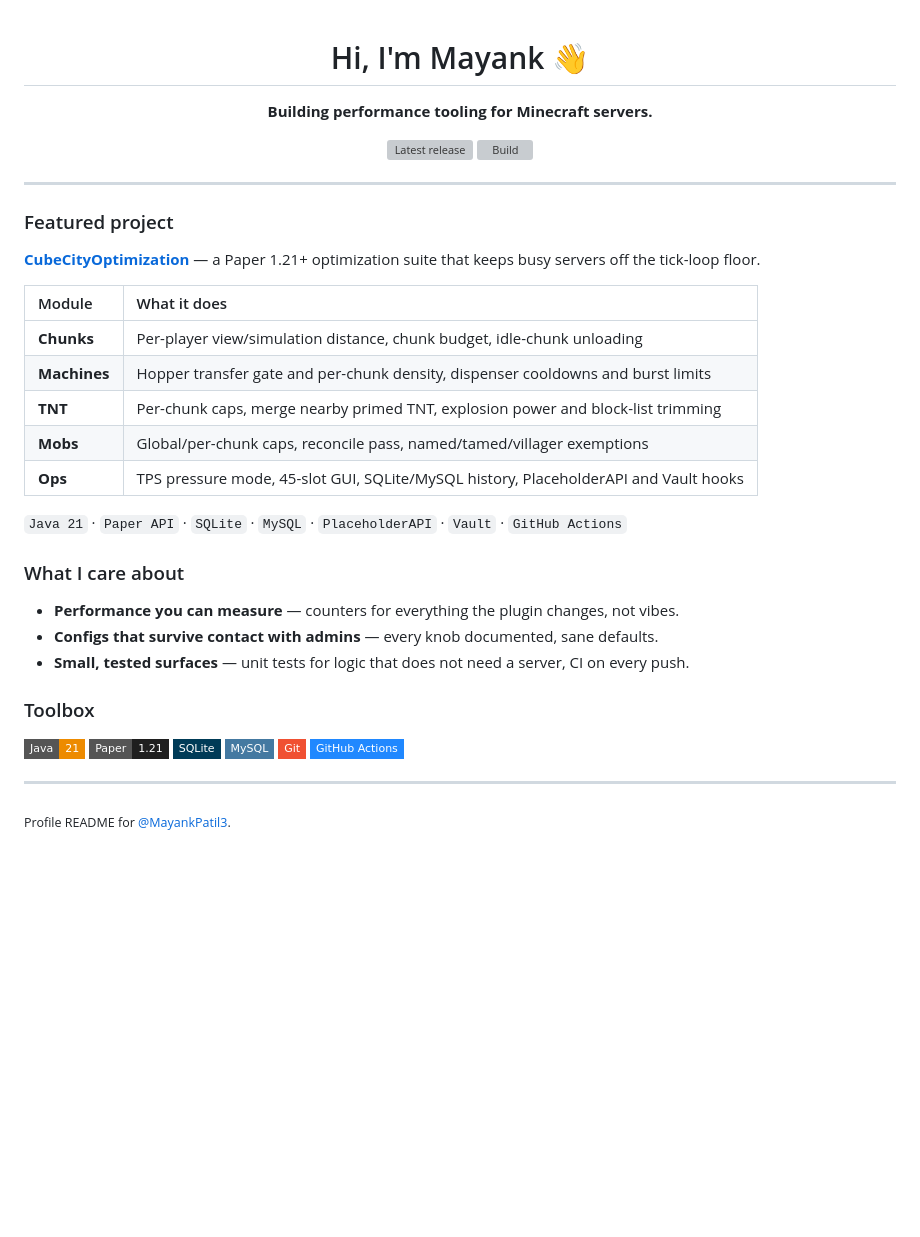
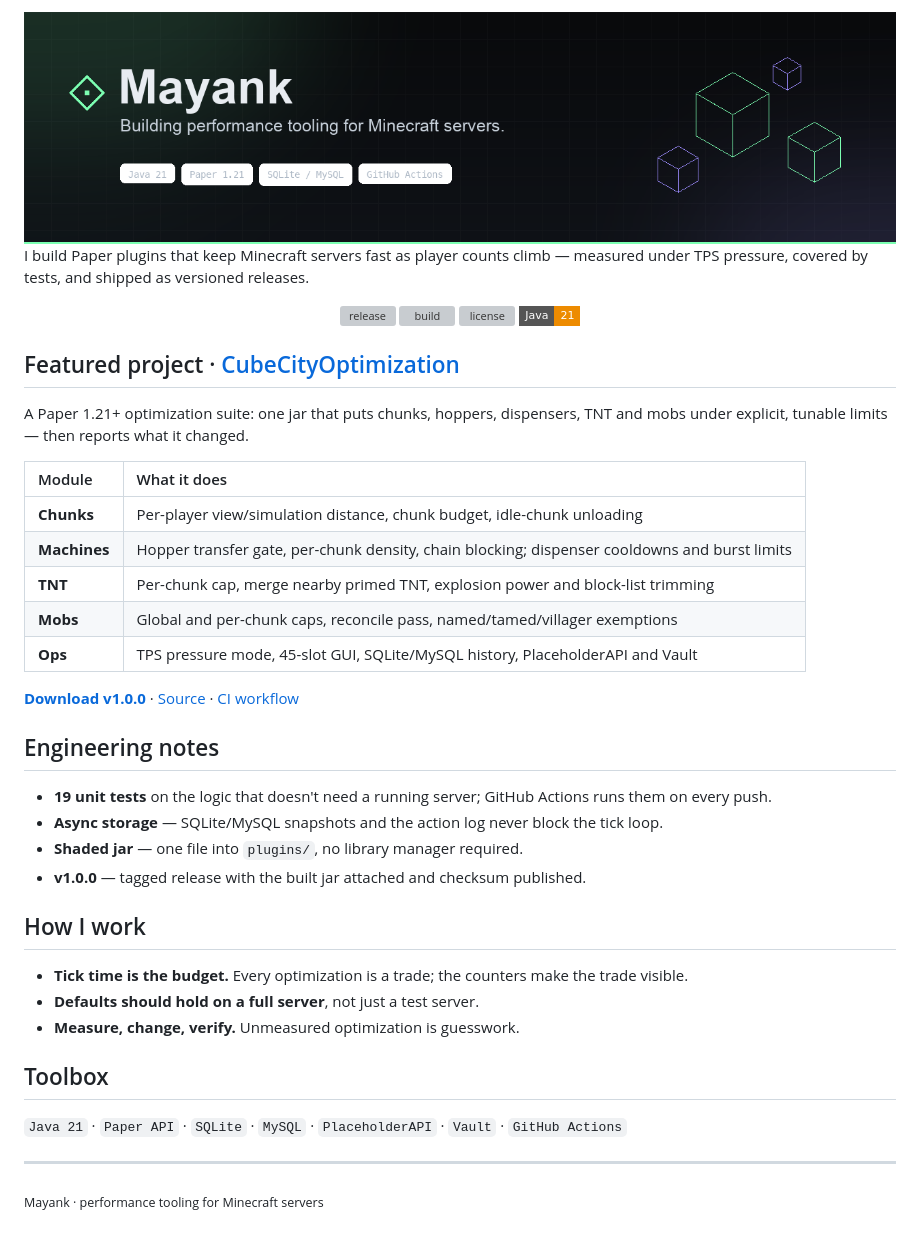
Before and after one commit to MayankPatil3/MayankPatil3, a Markdown page: README.md, the part around the change. Drawn GitHub-style; pictures changed too: assets/banner.png (added); badges without logos; blank space fills up the shorter version; grey boxes are pictures that could not be loaded.

Commit message:
feat: profile README with generated banner, featured project and engineering notes

```diff
--- a/README.md
+++ b/README.md
@@ -1,45 +1,49 @@
+<div align="center">
+  <img src="assets/banner.png" alt="Mayank — building performance tooling for Minecraft servers" width="100%">
+</div>
+
+I build Paper plugins that keep Minecraft servers fast as player counts climb — measured under TPS pressure, covered by tests, and shipped as versioned releases.
+
 <div align="center">
 
-# Hi, I'm Mayank 👋
-
-**Building performance tooling for Minecraft servers.**
-
-[![Latest release](https://img.shields.io/github/v/release/MayankPatil3/CubeCityOptimization?style=flat-square&color=7cffb2&label=latest%20release)](https://github.com/MayankPatil3/CubeCityOptimization/releases/latest)
-[![Build](https://img.shields.io/github/actions/workflow/status/MayankPatil3/CubeCityOptimization/ci.yml?style=flat-square&label=build)](https://github.com/MayankPatil3/CubeCityOptimization/actions/workflows/ci.yml)
+[![release](https://img.shields.io/github/v/release/MayankPatil3/CubeCityOptimization?style=flat-square&color=7cffb2&label=release)](https://github.com/MayankPatil3/CubeCityOptimization/releases/latest)
+[![build](https://img.shields.io/github/actions/workflow/status/MayankPatil3/CubeCityOptimization/ci.yml?style=flat-square&label=build)](https://github.com/MayankPatil3/CubeCityOptimization/actions/workflows/ci.yml)
+[![license](https://img.shields.io/github/license/MayankPatil3/CubeCityOptimization?style=flat-square)](https://github.com/MayankPatil3/CubeCityOptimization/blob/main/LICENSE)
+![Java](https://img.shields.io/badge/Java-21-ED8B00?style=flat-square&logo=openjdk&logoColor=white)
 
 </div>
 
----
+## Featured project · [CubeCityOptimization](https://github.com/MayankPatil3/CubeCityOptimization)
 
-### Featured project
-
-**[CubeCityOptimization](https://github.com/MayankPatil3/CubeCityOptimization)** — a Paper 1.21+ optimization suite that keeps busy servers off the tick-loop floor.
+A Paper 1.21+ optimization suite: one jar that puts chunks, hoppers, dispensers, TNT and mobs under explicit, tunable limits — then reports what it changed.
 
 | Module | What it does |
 | :-- | :-- |
 | **Chunks** | Per-player view/simulation distance, chunk budget, idle-chunk unloading |
-| **Machines** | Hopper transfer gate and per-chunk density, dispenser cooldowns and burst limits |
-| **TNT** | Per-chunk caps, merge nearby primed TNT, explosion power and block-list trimming |
-| **Mobs** | Global/per-chunk caps, reconcile pass, named/tamed/villager exemptions |
-| **Ops** | TPS pressure mode, 45-slot GUI, SQLite/MySQL history, PlaceholderAPI and Vault hooks |
+| **Machines** | Hopper transfer gate, per-chunk density, chain blocking; dispenser cooldowns and burst limits |
+| **TNT** | Per-chunk cap, merge nearby primed TNT, explosion power and block-list trimming |
+| **Mobs** | Global and per-chunk caps, reconcile pass, named/tamed/villager exemptions |
+| **Ops** | TPS pressure mode, 45-slot GUI, SQLite/MySQL history, PlaceholderAPI and Vault |
+
+[**Download v1.0.0**](https://github.com/MayankPatil3/CubeCityOptimization/releases/latest) · [Source](https://github.com/MayankPatil3/CubeCityOptimization) · [CI workflow](https://github.com/MayankPatil3/CubeCityOptimization/actions/workflows/ci.yml)
+
+## Engineering notes
+
+- **19 unit tests** on the logic that doesn't need a running server; GitHub Actions runs them on every push.
+- **Async storage** — SQLite/MySQL snapshots and the action log never block the tick loop.
+- **Shaded jar** — one file into `plugins/`, no library manager required.
+- **v1.0.0** — tagged release with the built jar attached and checksum published.
+
+## How I work
+
+- **Tick time is the budget.** Every optimization is a trade; the counters make the trade visible.
+- **Defaults should hold on a full server**, not just a test server.
+- **Measure, change, verify.** Unmeasured optimization is guesswork.
+
+## Toolbox
 
 `Java 21` · `Paper API` · `SQLite` · `MySQL` · `PlaceholderAPI` · `Vault` · `GitHub Actions`
 
-### What I care about
-
-- **Performance you can measure** — counters for everything the plugin changes, not vibes.
-- **Configs that survive contact with admins** — every knob documented, sane defaults.
-- **Small, tested surfaces** — unit tests for logic that does not need a server, CI on every push.
-
-### Toolbox
-
-![Java](https://img.shields.io/badge/Java-21-ED8B00?style=flat-square&logo=openjdk&logoColor=white)
-![Paper](https://img.shields.io/badge/Paper-1.21-1f1f1f?style=flat-square)
-![SQLite](https://img.shields.io/badge/SQLite-003B57?style=flat-square&logo=sqlite&logoColor=white)
-![MySQL](https://img.shields.io/badge/MySQL-4479A1?style=flat-square&logo=mysql&logoColor=white)
-![Git](https://img.shields.io/badge/Git-F05032?style=flat-square&logo=git&logoColor=white)
-![GitHub Actions](https://img.shields.io/badge/GitHub%20Actions-2088FF?style=flat-square&logo=githubactions&logoColor=white)
-
 ---
 
-<sub>Profile README for [@MayankPatil3](https://github.com/MayankPatil3).</sub>
+<sub>Mayank · performance tooling for Minecraft servers</sub>
```
Also changed, not shown: 1 other file.
